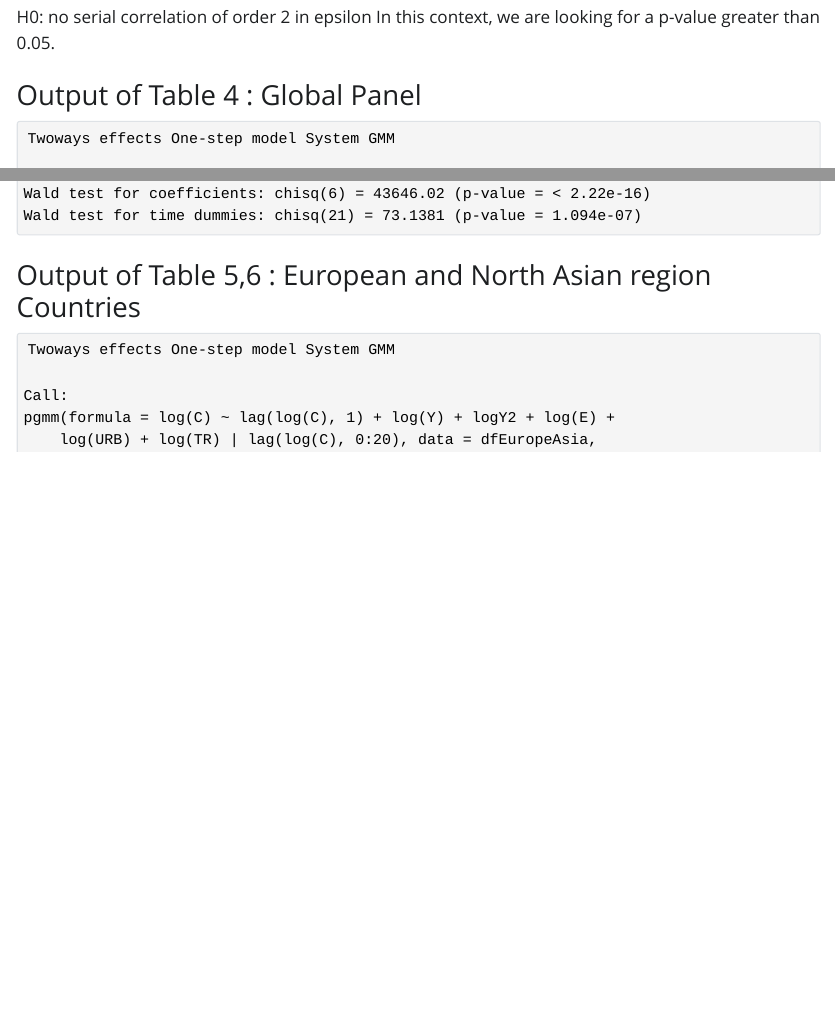
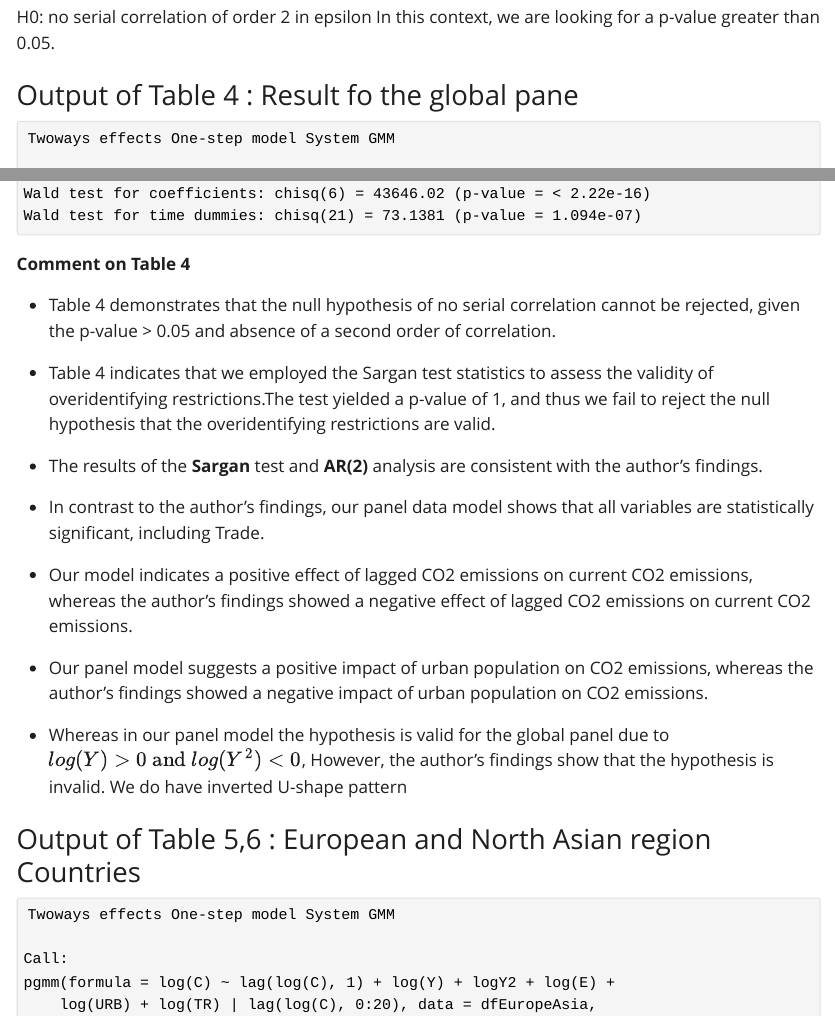
Before and after one commit to lenhattung/RRProject_426246_437971_444130, a Quarto document (Report.qmd): the page in a window 1100 px wide, from 8670 px down, and a second part further down, joined at a grey line. The pictures show the output file Report.html that the author committed with the source, opened offline; Quarto's library style sheets are replaced by a plain one without menus; long lines of code are wrapped.

Commit message:
Table 4. commented

````diff
--- a/Report.qmd
+++ b/Report.qmd
@@ -411,7 +411,8 @@ H0: no serial correlation of order 2 in epsilon
 In this context, we are looking for a p-value greater than 0.05.
 
 
-###   Output of Table 4 : Global Panel
+###   Output of Table 4 : Result fo the global pane
+
 
 ```{r}
 #| echo: false
@@ -426,6 +427,25 @@ globalPanelGMM <- pgmm(log(C) ~ lag(log(C), 1) + log(Y) + logY2 +log(E)  + log(U
 #| warning: false
 summary(globalPanelGMM, robust = TRUE)
 ```
+
+**Comment on Table 4 **
+
+*   Table 4 demonstrates that the null hypothesis of no serial correlation cannot be rejected, given the p-value > 0.05 and absence of a second order of correlation.
+
+*   Table 4 indicates that we employed the Sargan test statistics to assess the validity of overidentifying restrictions.The test yielded a p-value of 1, and thus we fail to reject the null hypothesis that the overidentifying restrictions are valid.
+
+*   The results of the **Sargan** test and **AR(2)** analysis are consistent with the author's findings.
+
+*   In contrast to the author's findings, our panel data model shows that all variables are statistically significant, including Trade.
+
+*   Our model indicates a positive effect of lagged CO2 emissions on current CO2 emissions, whereas the author's findings showed a negative effect of lagged CO2 emissions on current CO2 emissions.
+
+*   Our panel model suggests a positive impact of urban population on CO2 emissions, whereas the author's findings showed a negative impact of urban population on CO2 emissions.
+
+*   Whereas in our panel model the hypothesis is valid for the global panel due to $log(Y)>0\text{ and }log(Y^2) <0$, However, the author's findings show that the hypothesis is invalid. We do have inverted U-shape pattern
+
+
+
 
 ###   Output of Table 5,6 : European and North Asian region Countries
 
````
Also changed, not shown: Report.html.
